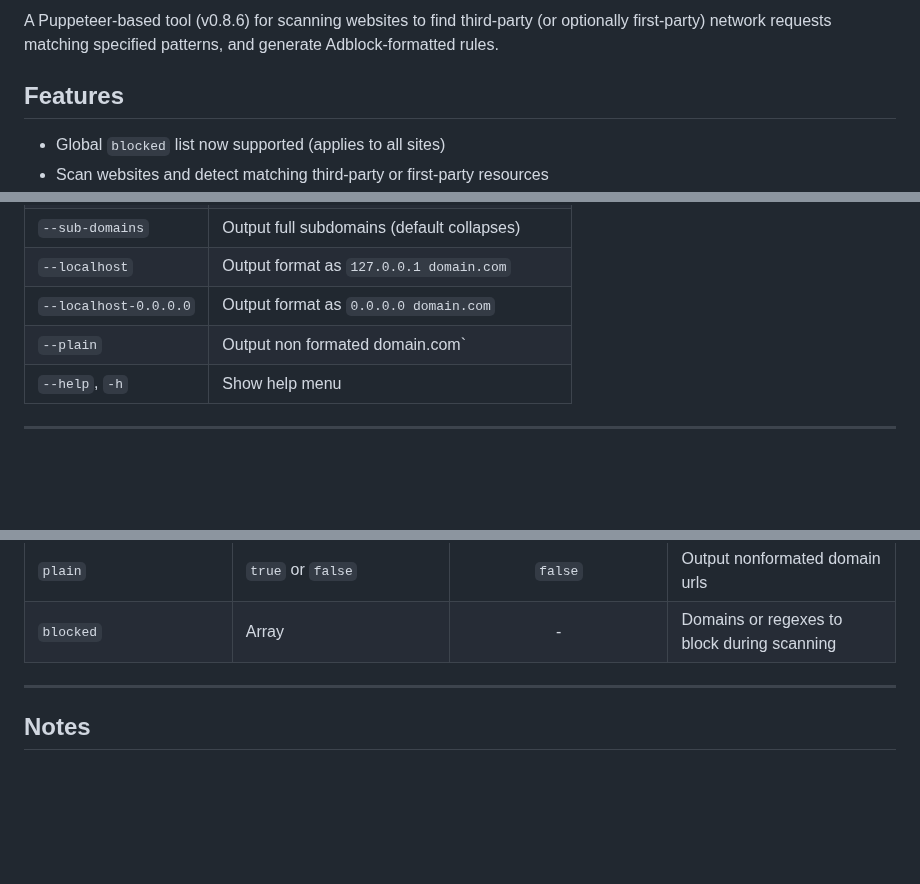
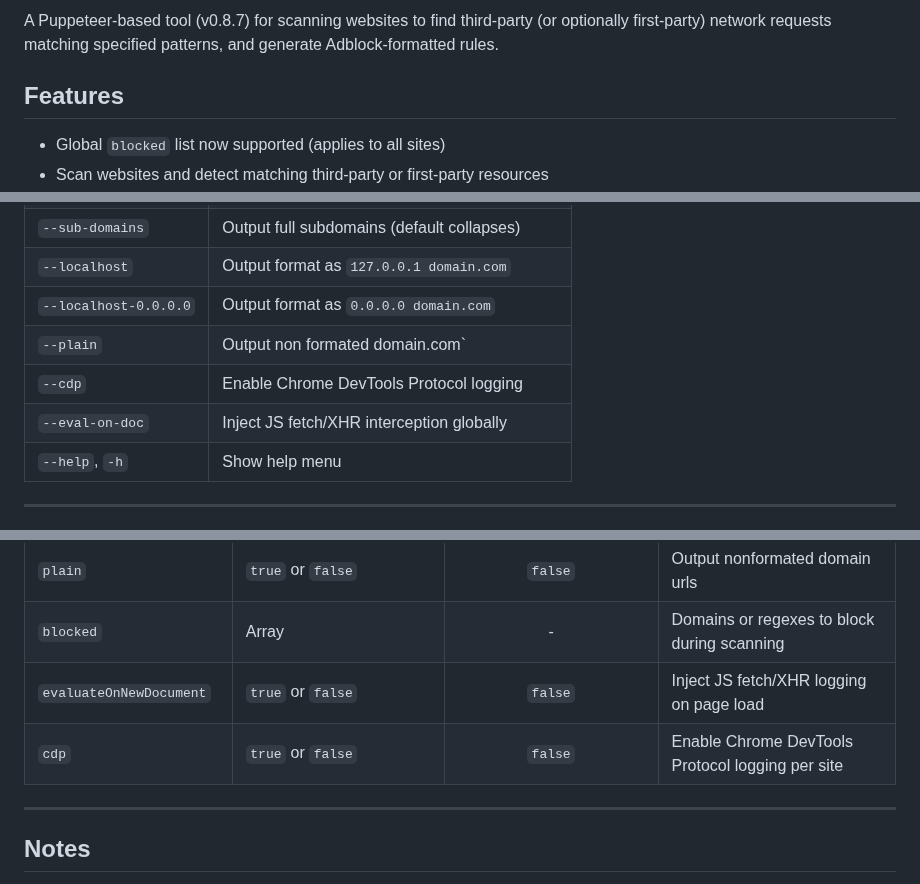
Before and after one commit to ryanbr/network-scanner, a Markdown page: README.md, 3 parts joined by grey strips. Rendered like a GitHub page; blank space fills up the shorter version.

```diff
--- a/README.md
+++ b/README.md
@@ -1,4 +1,4 @@
-A Puppeteer-based tool (v0.8.6) for scanning websites to find third-party (or optionally first-party) network requests matching specified patterns, and generate Adblock-formatted rules.
+A Puppeteer-based tool (v0.8.7) for scanning websites to find third-party (or optionally first-party) network requests matching specified patterns, and generate Adblock-formatted rules.
 
 ## Features
 
@@ -33,6 +33,8 @@ A Puppeteer-based tool (v0.8.6) for scanning websites to find third-party (or op
 | `--localhost`               | Output format as `127.0.0.1 domain.com` |
 | `--localhost-0.0.0.0`       | Output format as `0.0.0.0 domain.com` |
 | `--plain`                   | Output non formated domain.com` |
+| `--cdp`                    | Enable Chrome DevTools Protocol logging |
+| `--eval-on-doc`           | Inject JS fetch/XHR interception globally |
 | `--help`, `-h`              | Show help menu |
 
 ---
@@ -94,6 +96,8 @@ Example:
 | `subDomains`         | `0` or `1` | `0` | 1 = preserve subdomains in output |
 | `plain`              | `true` or `false` | `false` | Output nonformated domain urls |
 | `blocked`            | Array | - | Domains or regexes to block during scanning |
+| `evaluateOnNewDocument`    | `true` or `false` | `false` | Inject JS fetch/XHR logging on page load |
+| `cdp`                     | `true` or `false` | `false` | Enable Chrome DevTools Protocol logging per site |
 
 ---
 
```
